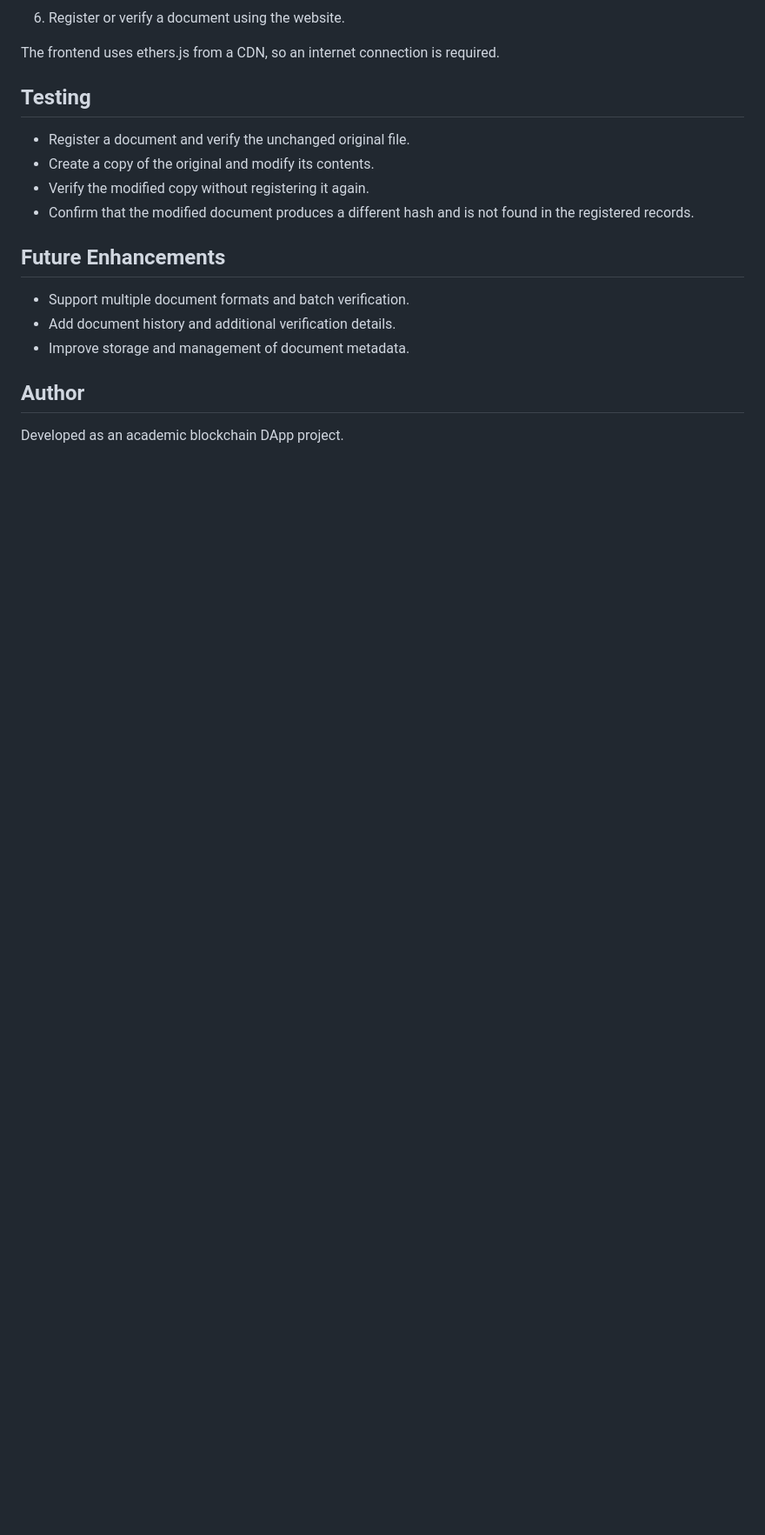
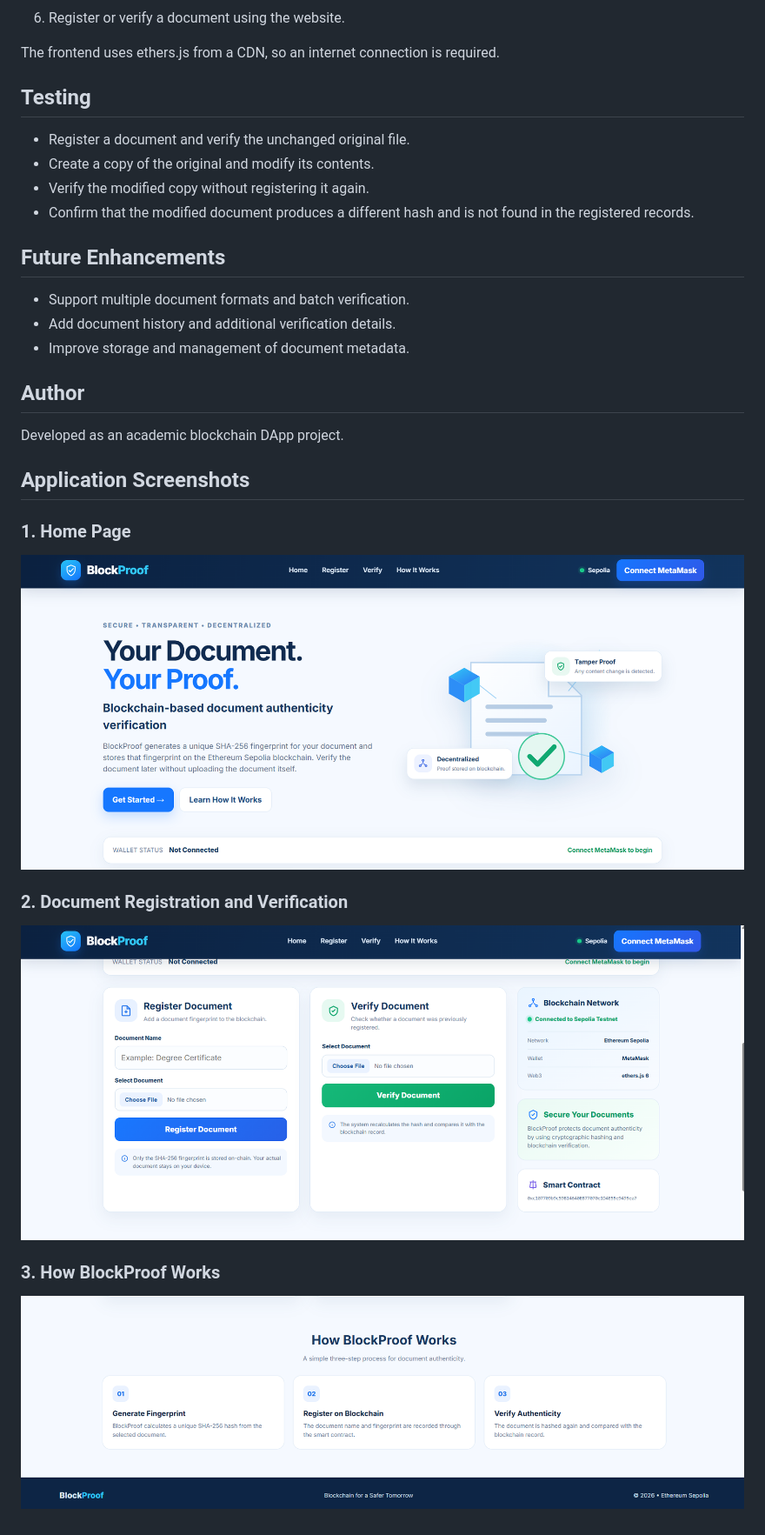
Before and after one commit to anainashaiju/BlockProof, a Markdown page: README.md, the part around the change. Shown at 87% size. GitHub-like rendering; blank space fills up the shorter version.

```diff
--- a/README.md
+++ b/README.md
@@ -98,3 +98,14 @@ The frontend uses ethers.js from a CDN, so an internet connection is required.
 ## Author
 
 Developed as an academic blockchain DApp project.
+
+## Application Screenshots
+
+### 1. Home Page
+![BlockProof Home Page](Home%20page.png)
+
+### 2. Document Registration and Verification
+![Register and Verify Document](Register%20and%20verify%20Page.png)
+
+### 3. How BlockProof Works
+![How BlockProof Works](How%20it%20works%20page.png)
```
